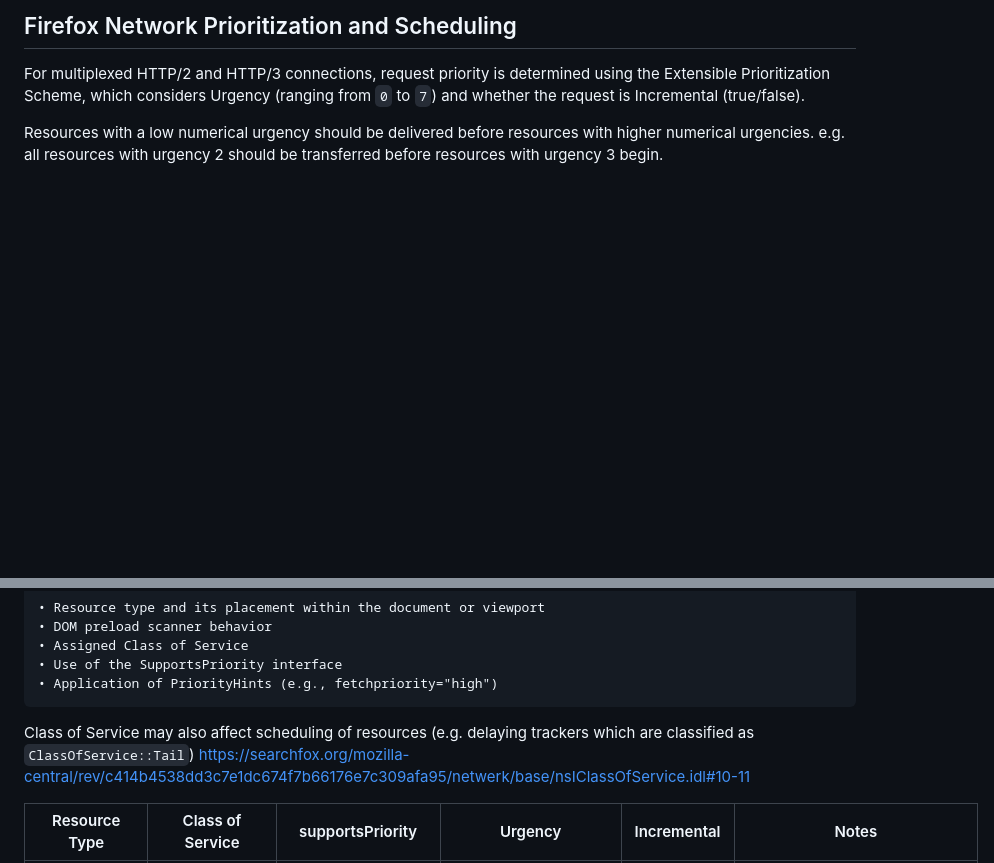
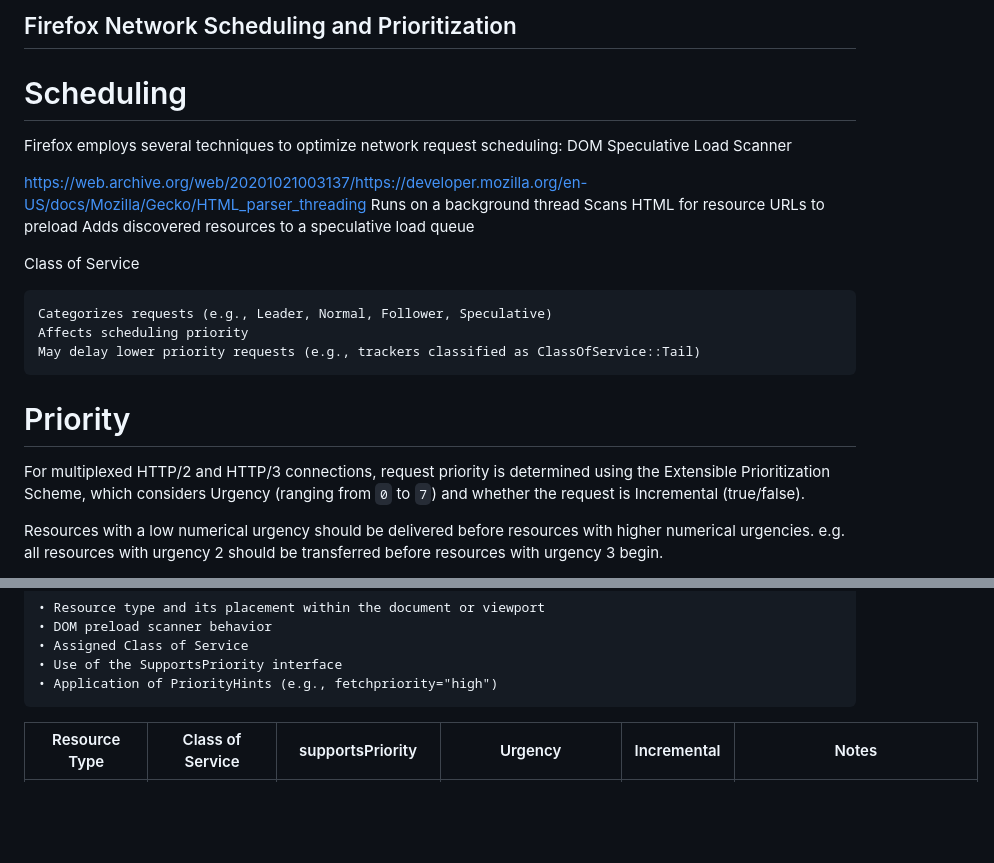
Before and after one commit to acreskeyMoz/acreskeyMoz.github.io, a Markdown page: docs/prioritization.md, 2 parts joined by grey strips. GitHub-like rendering; blank space fills up the shorter version.

```diff
--- a/docs/prioritization.md
+++ b/docs/prioritization.md
@@ -1,5 +1,22 @@
-## Firefox Network Prioritization and Scheduling
+## Firefox Network Scheduling and Prioritization
 
+# Scheduling
+Firefox employs several techniques to optimize network request scheduling:
+DOM Speculative Load Scanner
+
+   https://web.archive.org/web/20201021003137/https://developer.mozilla.org/en-US/docs/Mozilla/Gecko/HTML_parser_threading
+    Runs on a background thread
+    Scans HTML for resource URLs to preload
+    Adds discovered resources to a speculative load queue
+
+
+Class of Service
+
+    Categorizes requests (e.g., Leader, Normal, Follower, Speculative)
+    Affects scheduling priority
+    May delay lower priority requests (e.g., trackers classified as ClassOfService::Tail)
+
+# Priority
 For multiplexed HTTP/2 and HTTP/3 connections, request priority is determined using the Extensible Prioritization Scheme, which considers Urgency (ranging from `0` to `7`) and whether the request is Incremental (true/false).
 
 Resources with a low numerical urgency should be delivered before resources with higher numerical urgencies. e.g. all resources with urgency 2 should be transferred before resources with urgency 3 begin.
@@ -15,8 +32,6 @@ The incremental flag specifies whether a bandwidth should be split between this
     • Application of PriorityHints (e.g., fetchpriority="high")
 
 
-Class of Service may also affect scheduling of resources (e.g. delaying trackers which are classified as `ClassOfService::Tail`)
-https://searchfox.org/mozilla-central/rev/c414b4538dd3c7e1dc674f7b66176e7c309afa95/netwerk/base/nsIClassOfService.idl#10-11
 
 
 | Resource Type                                    | Class of Service | supportsPriority | Urgency | Incremental | Notes                               |
```
